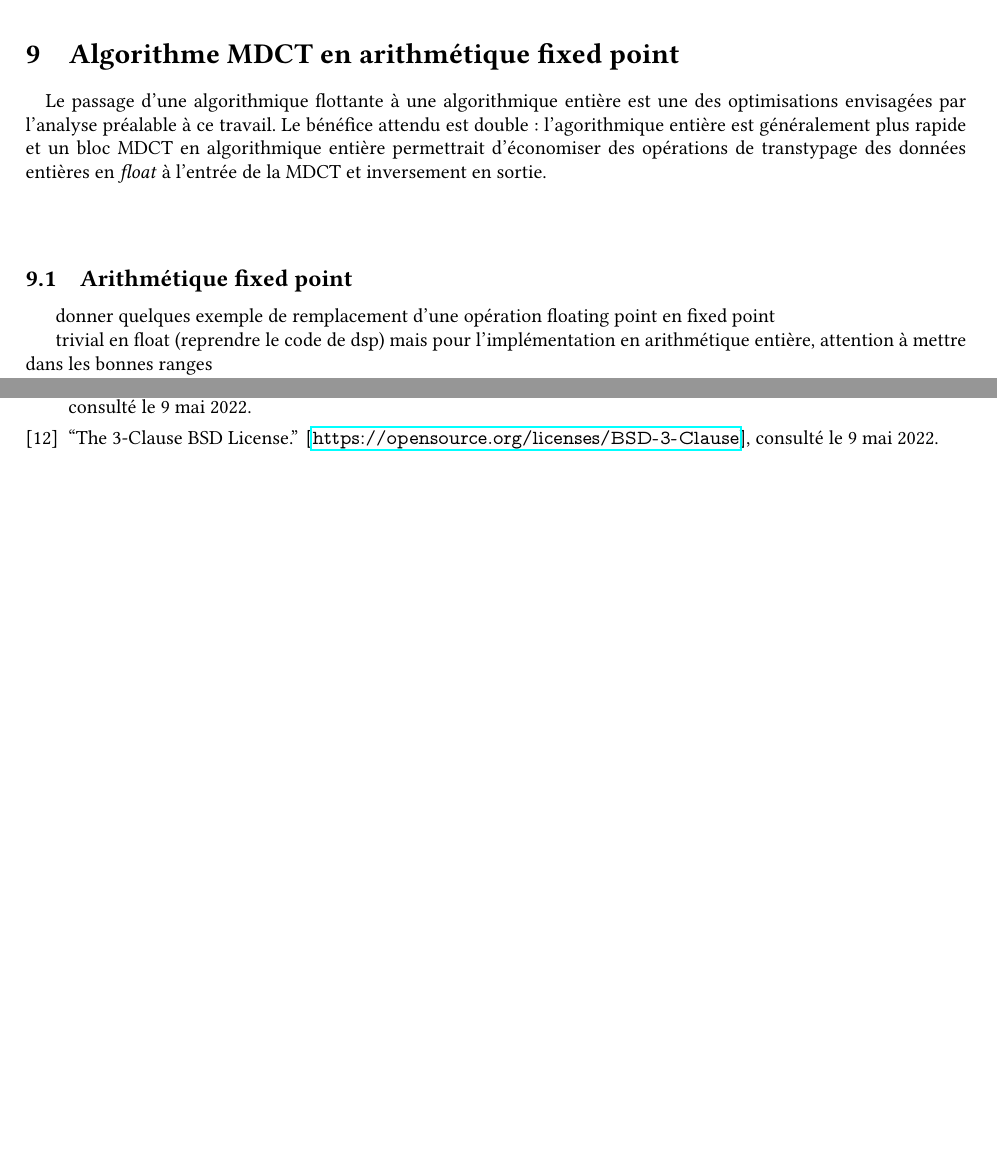
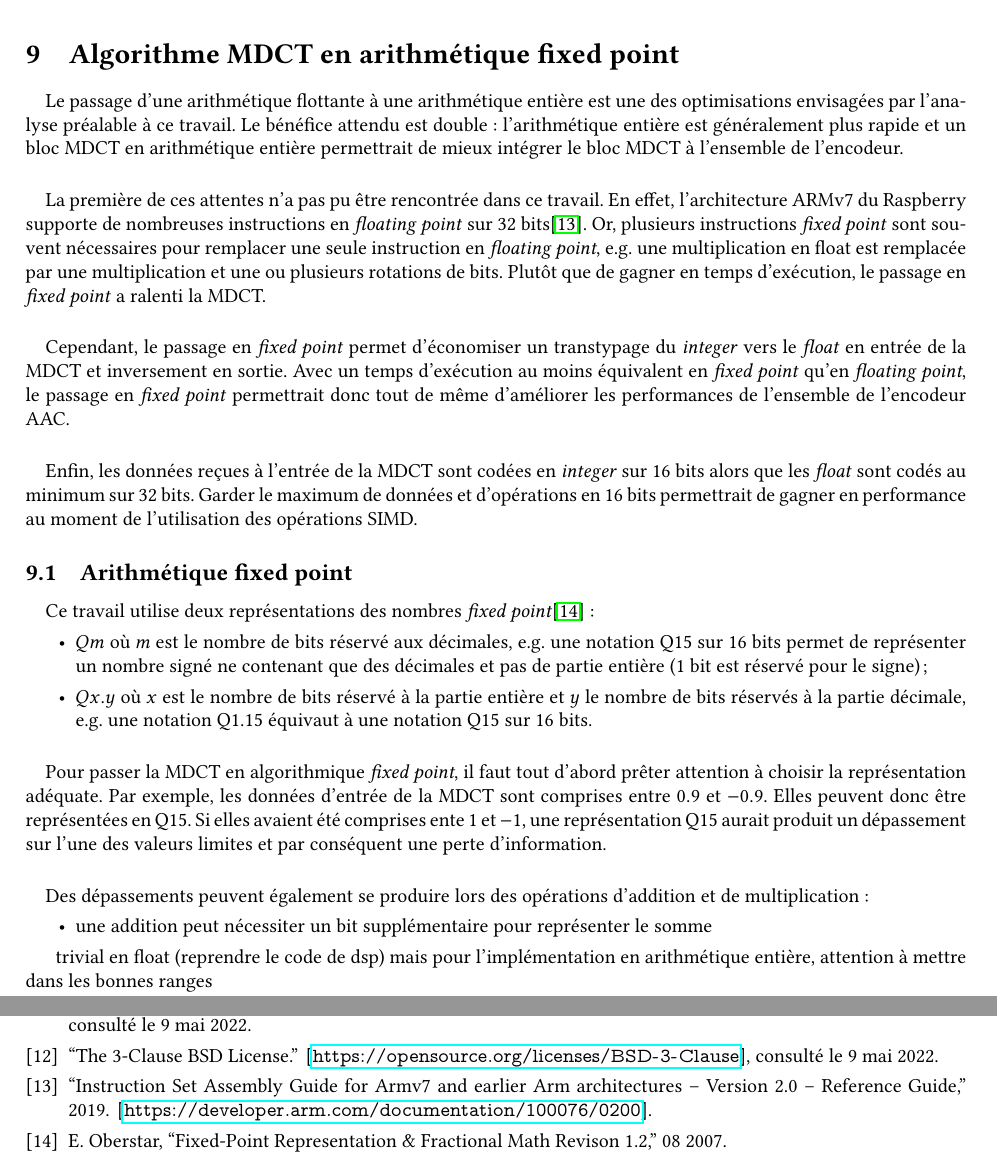
Before and after one commit to laura-bin/EI, a LaTeX document (2021_2022_EI_BINACCHI.tex): two parts of pages 20 and 25 of 26 before the commit and two parts of pages 20 and 26 of 27 after it, joined at a grey line, cut so that both start at the same text, the shorter picture padded with empty space. Compiled offline with pdfLaTeX.

Commit message:
neon mdct i32 intro

```diff
--- a/2021_2022_EI_BINACCHI.tex
+++ b/2021_2022_EI_BINACCHI.tex
@@ -525,14 +525,34 @@
     \section{Algorithme MDCT en arithmétique fixed point}
     \label{sec:fixed_point}
     \paragraph{}
-    Le passage d'une algorithmique flottante à une algorithmique entière est une des optimisations envisagées par l'analyse préalable à ce travail. Le bénéfice attendu est double : l'agorithmique entière est généralement plus rapide et un bloc MDCT en algorithmique entière permettrait d'économiser des opérations de transtypage des données entières en \emph{float} à l'entrée de la MDCT et inversement en sortie.
+    Le passage d'une arithmétique flottante à une arithmétique entière est une des optimisations envisagées par l'analyse préalable à ce travail. Le bénéfice attendu est double : l'arithmétique entière est généralement plus rapide et un bloc MDCT en arithmétique entière permettrait de mieux intégrer le bloc MDCT à l'ensemble de l'encodeur.
 
     \paragraph{}
+    La première de ces attentes n'a pas pu être rencontrée dans ce travail. En effet, l'architecture ARMv7 du Raspberry supporte de nombreuses instructions en \emph{floating point} sur 32 bits\cite{DOC-ARM}. Or, plusieurs instructions \emph{fixed point} sont souvent nécessaires pour remplacer une seule instruction en \emph{floating point}, e.g. une multiplication en float est remplacée par une multiplication et une ou plusieurs rotations de bits. Plutôt que de gagner en temps d'exécution, le passage en \emph{fixed point} a ralenti la MDCT.
 
+    \paragraph{}
+    Cependant, le passage en \emph{fixed point} permet d'économiser un transtypage du \emph{integer} vers le \emph{float} en entrée de la MDCT et inversement en sortie. Avec un temps d'exécution au moins équivalent en \emph{fixed point} qu'en \emph{floating point}, le passage en \emph{fixed point} permettrait donc tout de même d'améliorer les performances de l'ensemble de l'encodeur AAC.
 
+    \paragraph{}
+    Enfin, les données reçues à l'entrée de la MDCT sont codées en \emph{integer} sur 16 bits alors que les \emph{float} sont codés au minimum sur 32 bits. Garder le maximum de données et d'opérations en 16 bits permettrait de gagner en performance au moment de l'utilisation des opérations SIMD.
 
     \subsection{Arithmétique fixed point}
-    donner quelques exemple de remplacement d'une opération floating point en fixed point
+
+    \paragraph{}
+    Ce travail utilise deux représentations des nombres \emph{fixed point}\cite{2007-Oberstar} :
+    \begin{itemize}
+        \item $Qm$ où $m$ est le nombre de bits réservé aux décimales, e.g. une notation Q15 sur 16 bits permet de représenter un nombre signé ne contenant que des décimales et pas de partie entière (1 bit est réservé pour le signe);
+        \item $Qx.y$ où $x$ est le nombre de bits réservé à la partie entière et $y$ le nombre de bits réservés à la partie décimale, e.g. une notation Q1.15 équivaut à une notation Q15 sur 16 bits.
+    \end{itemize}
+
+    \paragraph{}
+    Pour passer la MDCT en algorithmique \emph{fixed point}, il faut tout d'abord prêter attention à choisir la représentation adéquate. Par exemple, les données d'entrée de la MDCT sont comprises entre $0.9$ et $-0.9$. Elles peuvent donc être représentées en Q15. Si elles avaient été comprises ente $1$ et $-1$, une représentation Q15 aurait produit un dépassement sur l'une des valeurs limites et par conséquent une perte d'information.
+
+    \paragraph{}
+    Des dépassements peuvent également se produire lors des opérations d'addition et de multiplication :
+    \begin{itemize}
+        \item une addition peut nécessiter un bit supplémentaire pour représenter le somme
+    \end{itemize}
 
 
     trivial en float (reprendre le code de dsp) mais pour l'implémentation en arithmétique entière, attention à mettre dans les bonnes ranges
```
Also changed, not shown: biblio.bib (+10 -1 lines), 2021_2022_EI_BINACCHI.pdf, 2021_2022_EI_BINACCHI.tex (9 more changed lines).
